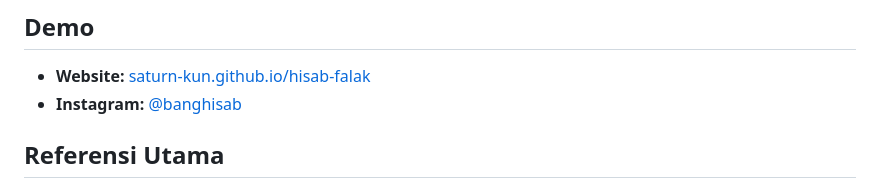
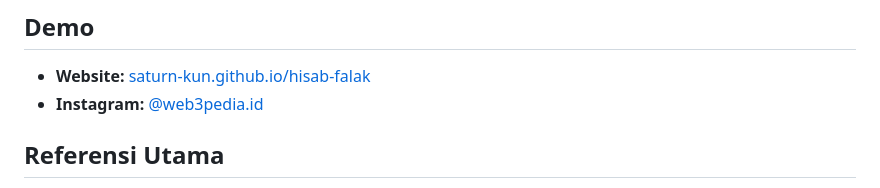
Before and after one commit to Saturn-kun/chatbot-hisab-awal-bulan, a Markdown page: README.md, the part around the change. Rendered like a GitHub page.

Commit message:
Update Instagram link in README

```diff
--- a/README.md
+++ b/README.md
@@ -72,7 +72,7 @@ Hasil uji akurasi menunjukkan tingkat akurasi **100%** terhadap aplikasi pemband
 ## Demo
 
 - **Website:** [saturn-kun.github.io/hisab-falak](https://saturn-kun.github.io/hisab-falak)
-- **Instagram:** [@banghisab](https://instagram.com/banghisab)
+- **Instagram:** [@web3pedia.id](https://instagram.com/web3pedia.id)
 
 ## Referensi Utama
 
```
